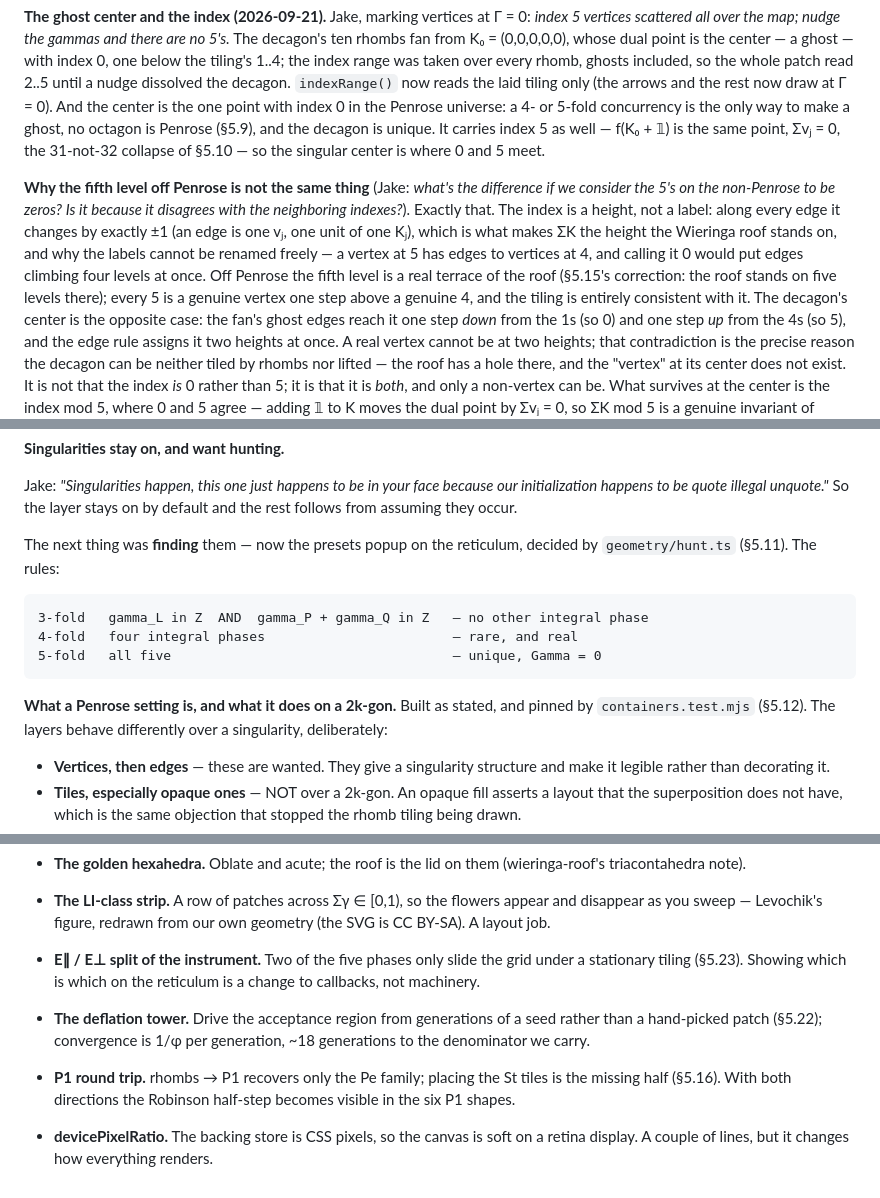
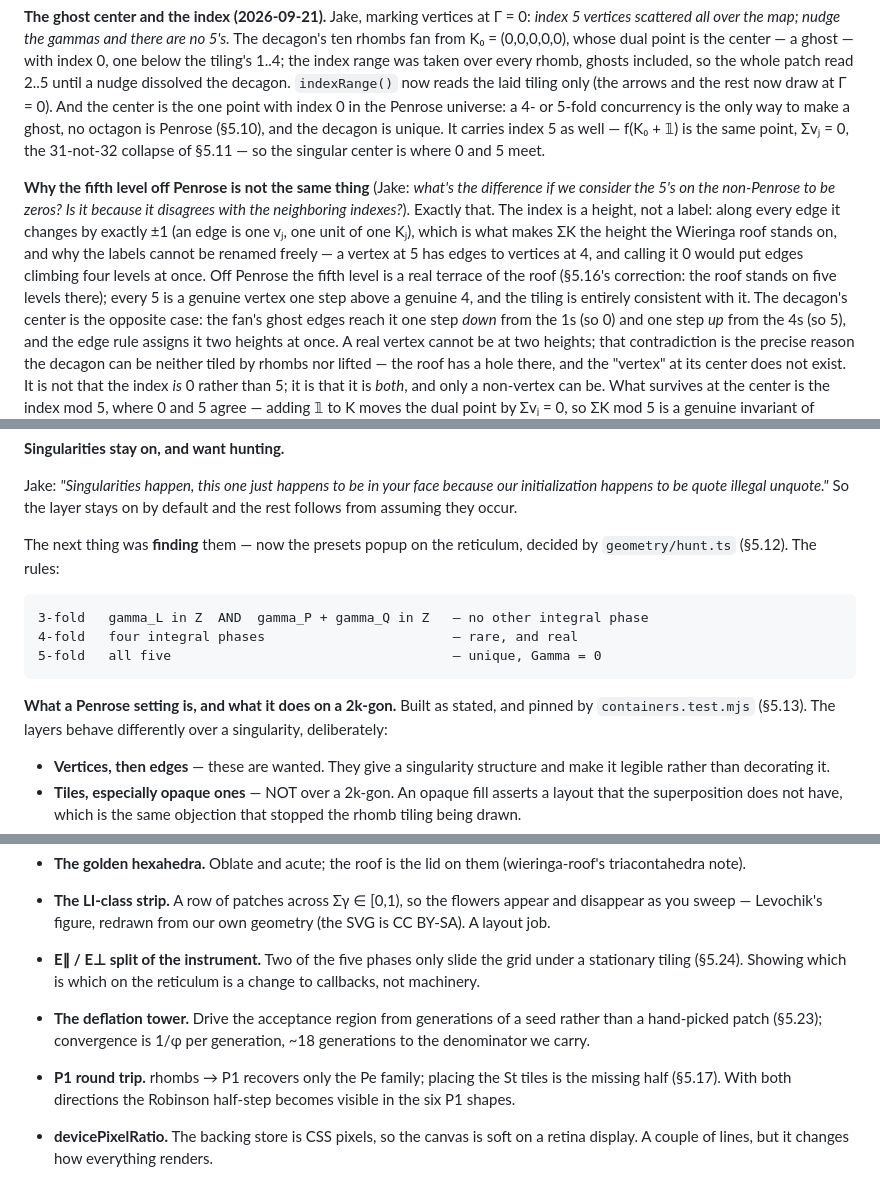
Before and after one commit to Jakeoil/pentagrid, a Markdown page: PLAN.md, 3 parts joined by grey strips. GitHub-like rendering.

```diff
--- a/PLAN.md
+++ b/PLAN.md
@@ -765,8 +850,8 @@ whole patch read 2..5 until a nudge dissolved the decagon. `indexRange()` now
 reads the laid tiling only (the arrows and the rest now draw at Γ = 0). And
 the center is the one point with index 0 in the Penrose universe: a 4- or
 5-fold concurrency is the only way to make a ghost, no octagon is Penrose
-(§5.9), and the decagon is unique. It carries index 5 as well — f(K₀ + 𝟙) is
-the same point, Σvⱼ = 0, the 31-not-32 collapse of §5.10 — so the singular
+(§5.10), and the decagon is unique. It carries index 5 as well — f(K₀ + 𝟙) is
+the same point, Σvⱼ = 0, the 31-not-32 collapse of §5.11 — so the singular
 center is where 0 and 5 meet.
 
 **Why the fifth level off Penrose is not the same thing** (Jake: *what's the
@@ -777,7 +862,7 @@ is one vⱼ, one unit of one Kⱼ), which is what makes ΣK the height the
 Wieringa roof stands on, and why the labels cannot be renamed freely — a
 vertex at 5 has edges to vertices at 4, and calling it 0 would put edges
 climbing four levels at once. Off Penrose the fifth level is a real terrace
-of the roof (§5.15's correction: the roof stands on five levels there); every
+of the roof (§5.16's correction: the roof stands on five levels there); every
 5 is a genuine vertex one step above a genuine 4, and the tiling is entirely
 consistent with it. The decagon's center is the opposite case: the fan's
 ghost edges reach it one step *down* from the 1s (so 0) and one step *up*
@@ -1020,14 +1105,14 @@ initialization happens to be quote illegal unquote."* So the layer stays on by
 default and the rest follows from assuming they occur.
 
 The next thing was **finding** them — now the presets popup on the reticulum,
-decided by `geometry/hunt.ts` (§5.11). The rules:
+decided by `geometry/hunt.ts` (§5.12). The rules:
 
     3-fold   gamma_L in Z  AND  gamma_P + gamma_Q in Z   — no other integral phase
     4-fold   four integral phases                        — rare, and real
     5-fold   all five                                    — unique, Gamma = 0
 
 **What a Penrose setting is, and what it does on a 2k-gon.** Built as stated,
-and pinned by `containers.test.mjs` (§5.12). The layers behave differently over a
+and pinned by `containers.test.mjs` (§5.13). The layers behave differently over a
 singularity, deliberately:
 
 - **Vertices, then edges** — these are wanted. They give a singularity structure
@@ -2256,13 +2341,13 @@ Thought about, recorded, not started. None is scheduled.
   appear and disappear as you sweep — Levochik's figure, redrawn from our own
   geometry (the SVG is CC BY-SA). A layout job.
 - **E∥ / E⊥ split of the instrument.** Two of the five phases only slide the
-  grid under a stationary tiling (§5.23). Showing which is which on the
+  grid under a stationary tiling (§5.24). Showing which is which on the
   reticulum is a change to callbacks, not machinery.
 - **The deflation tower.** Drive the acceptance region from generations of a
-  seed rather than a hand-picked patch (§5.22); convergence is 1/φ per
+  seed rather than a hand-picked patch (§5.23); convergence is 1/φ per
   generation, ~18 generations to the denominator we carry.
 - **P1 round trip.** rhombs → P1 recovers only the Pe family; placing the St
-  tiles is the missing half (§5.16). With both directions the Robinson half-step
+  tiles is the missing half (§5.17). With both directions the Robinson half-step
   becomes visible in the six P1 shapes.
 - **devicePixelRatio.** The backing store is CSS pixels, so the canvas is soft on
   a retina display. A couple of lines, but it changes how everything renders.
```
Also changed, not shown: other parts of PLAN.md (+146 -61 lines).
